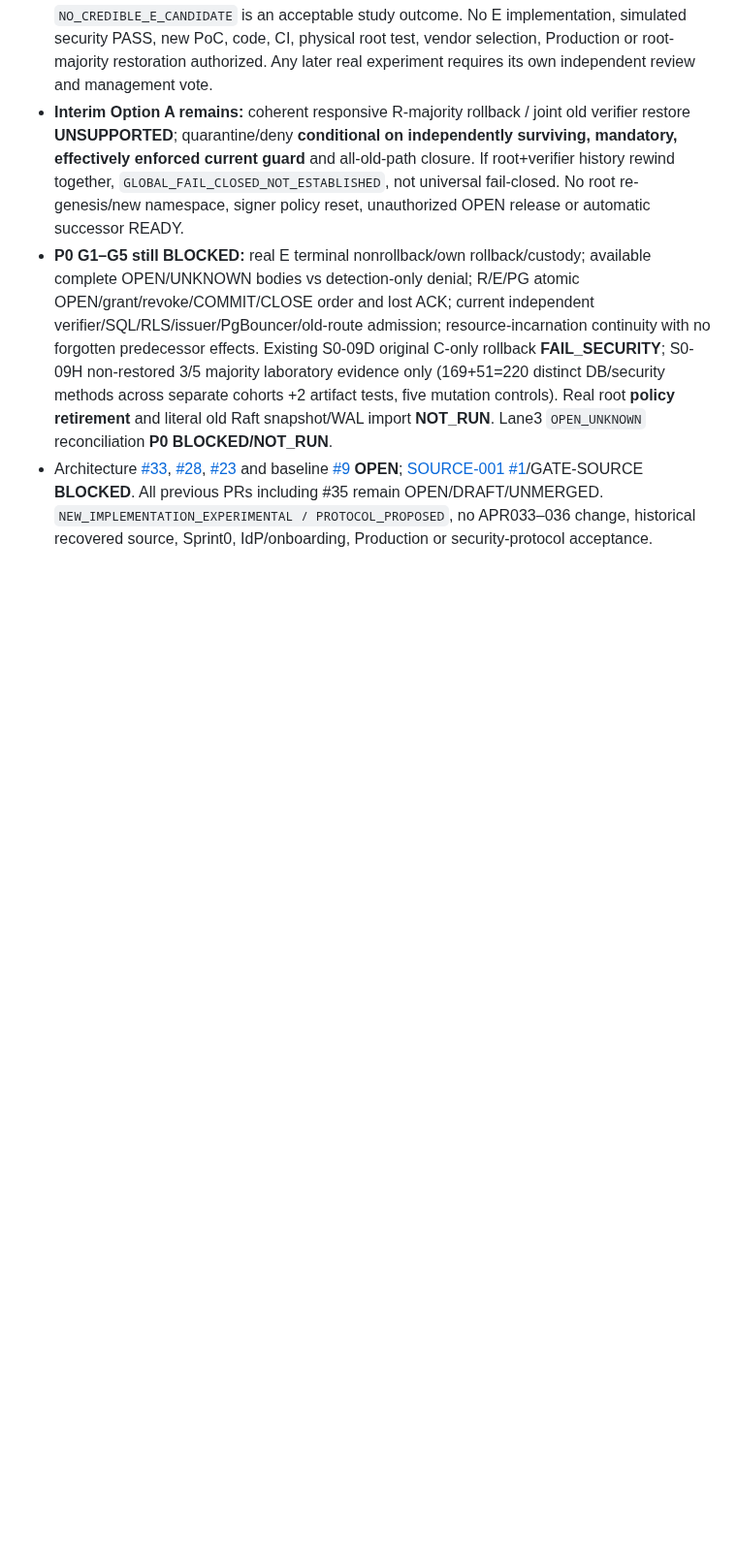
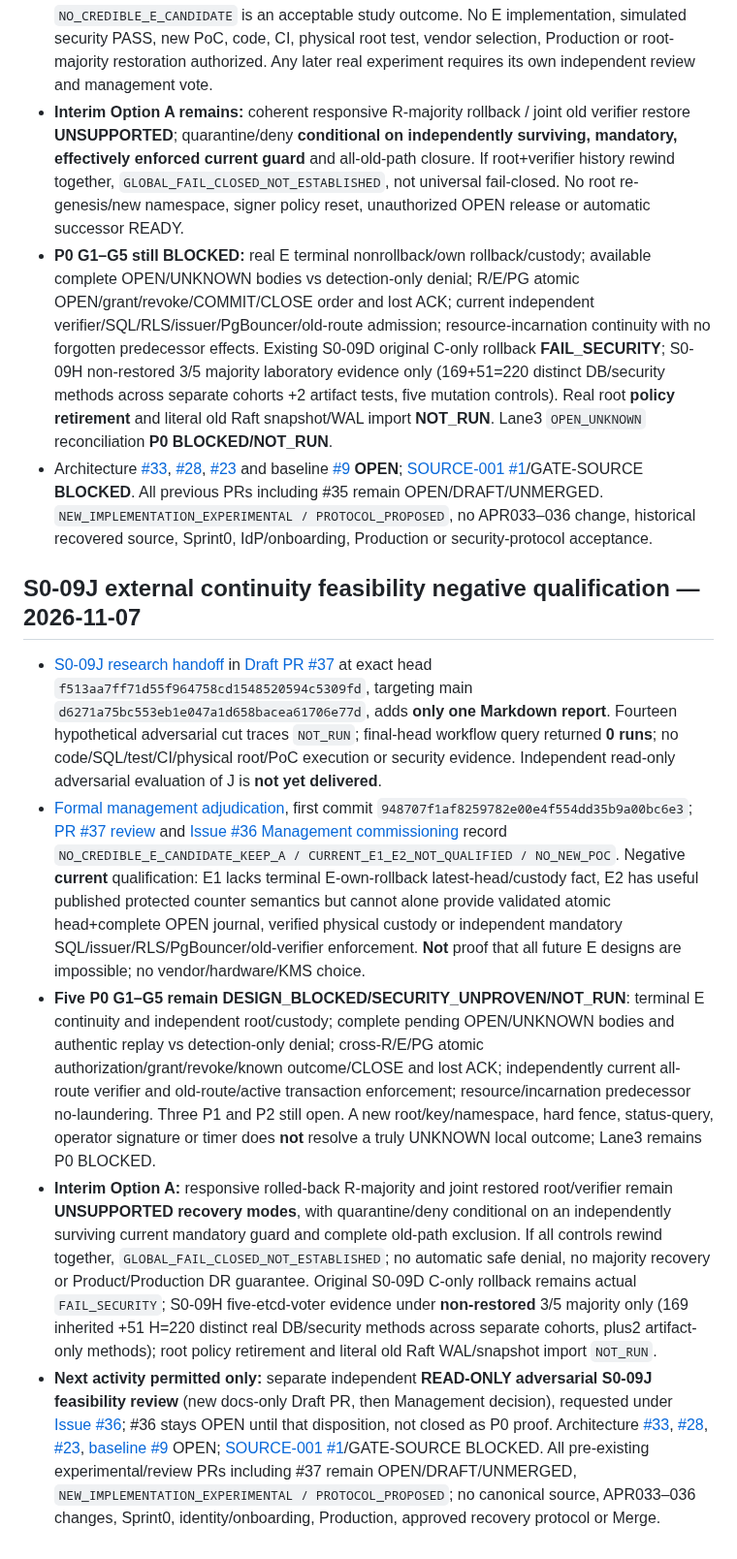
Before and after one commit to alireza-anari/cac-project, a Markdown page: docs/PROJECT_STATUS.md, the part around the change. Shown at 97% size. Rendered like a GitHub page; blank space fills up the shorter version.

Commit message:
docs(status): retain Option A after S0-09J negative E qualification and request independent review

```diff
--- a/docs/PROJECT_STATUS.md
+++ b/docs/PROJECT_STATUS.md
@@ -240,3 +240,12 @@ A separate branch hardened Action/dependency pins and added OpenAPI 3.1.1 struct
 - **Interim Option A remains:** coherent responsive R-majority rollback / joint old verifier restore **UNSUPPORTED**; quarantine/deny **conditional on independently surviving, mandatory, effectively enforced current guard** and all-old-path closure. If root+verifier history rewind together, `GLOBAL_FAIL_CLOSED_NOT_ESTABLISHED`, not universal fail-closed. No root re-genesis/new namespace, signer policy reset, unauthorized OPEN release or automatic successor READY.
 - **P0 G1–G5 still BLOCKED:** real E terminal nonrollback/own rollback/custody; available complete OPEN/UNKNOWN bodies vs detection-only denial; R/E/PG atomic OPEN/grant/revoke/COMMIT/CLOSE order and lost ACK; current independent verifier/SQL/RLS/issuer/PgBouncer/old-route admission; resource-incarnation continuity with no forgotten predecessor effects. Existing S0-09D original C-only rollback **FAIL_SECURITY**; S0-09H non-restored 3/5 majority laboratory evidence only (169+51=220 distinct DB/security methods across separate cohorts +2 artifact tests, five mutation controls). Real root **policy retirement** and literal old Raft snapshot/WAL import **NOT_RUN**. Lane3 `OPEN_UNKNOWN` reconciliation **P0 BLOCKED/NOT_RUN**.
 - Architecture [#33](https://github.com/alireza-anari/cac-project/issues/33), [#28](https://github.com/alireza-anari/cac-project/issues/28), [#23](https://github.com/alireza-anari/cac-project/issues/23) and baseline [#9](https://github.com/alireza-anari/cac-project/issues/9) **OPEN**; [SOURCE-001 #1](https://github.com/alireza-anari/cac-project/issues/1)/GATE-SOURCE **BLOCKED**. All previous PRs including #35 remain OPEN/DRAFT/UNMERGED. `NEW_IMPLEMENTATION_EXPERIMENTAL / PROTOCOL_PROPOSED`, no APR033–036 change, historical recovered source, Sprint0, IdP/onboarding, Production or security-protocol acceptance.
+
+
+## S0-09J external continuity feasibility negative qualification — 2026-11-07
+
+- [S0-09J research handoff](https://github.com/alireza-anari/cac-project/blob/f513aa7ff71d55f964758cd1548520594c5309fd/docs/architecture/S0_09J_EXTERNAL_CONTINUITY_FEASIBILITY_R0.md) in [Draft PR #37](https://github.com/alireza-anari/cac-project/pull/37) at exact head `f513aa7ff71d55f964758cd1548520594c5309fd`, targeting main `d6271a75bc553eb1e047a1d658bacea61706e77d`, adds **only one Markdown report**. Fourteen hypothetical adversarial cut traces `NOT_RUN`; final-head workflow query returned **0 runs**; no code/SQL/test/CI/physical root/PoC execution or security evidence. Independent read-only adversarial evaluation of J is **not yet delivered**.
+- [Formal management adjudication](architecture/S0_09J_FEASIBILITY_MANAGEMENT_RULING.md), first commit `948707f1af8259782e00e4f554dd35b9a00bc6e3`; [PR #37 review](https://github.com/alireza-anari/cac-project/pull/37#pullrequestreview-5813501309) and [Issue #36 Management commissioning](https://github.com/alireza-anari/cac-project/issues/36#issuecomment-6709604347) record `NO_CREDIBLE_E_CANDIDATE_KEEP_A / CURRENT_E1_E2_NOT_QUALIFIED / NO_NEW_POC`. Negative **current** qualification: E1 lacks terminal E-own-rollback latest-head/custody fact, E2 has useful published protected counter semantics but cannot alone provide validated atomic head+complete OPEN journal, verified physical custody or independent mandatory SQL/issuer/RLS/PgBouncer/old-verifier enforcement. **Not** proof that all future E designs are impossible; no vendor/hardware/KMS choice.
+- **Five P0 G1–G5 remain DESIGN_BLOCKED/SECURITY_UNPROVEN/NOT_RUN**: terminal E continuity and independent root/custody; complete pending OPEN/UNKNOWN bodies and authentic replay vs detection-only denial; cross-R/E/PG atomic authorization/grant/revoke/known outcome/CLOSE and lost ACK; independently current all-route verifier and old-route/active transaction enforcement; resource/incarnation predecessor no-laundering. Three P1 and P2 still open. A new root/key/namespace, hard fence, status-query, operator signature or timer does **not** resolve a truly UNKNOWN local outcome; Lane3 remains P0 BLOCKED.
+- **Interim Option A:** responsive rolled-back R-majority and joint restored root/verifier remain **UNSUPPORTED recovery modes**, with quarantine/deny conditional on an independently surviving current mandatory guard and complete old-path exclusion. If all controls rewind together, `GLOBAL_FAIL_CLOSED_NOT_ESTABLISHED`; no automatic safe denial, no majority recovery or Product/Production DR guarantee. Original S0-09D C-only rollback remains actual `FAIL_SECURITY`; S0-09H five-etcd-voter evidence under **non-restored** 3/5 majority only (169 inherited +51 H=220 distinct real DB/security methods across separate cohorts, plus2 artifact-only methods); root policy retirement and literal old Raft WAL/snapshot import `NOT_RUN`.
+- **Next activity permitted only:** separate independent **READ-ONLY adversarial S0-09J feasibility review** (new docs-only Draft PR, then Management decision), requested under [Issue #36](https://github.com/alireza-anari/cac-project/issues/36); #36 stays OPEN until that disposition, not closed as P0 proof. Architecture [#33](https://github.com/alireza-anari/cac-project/issues/33), [#28](https://github.com/alireza-anari/cac-project/issues/28), [#23](https://github.com/alireza-anari/cac-project/issues/23), [baseline #9](https://github.com/alireza-anari/cac-project/issues/9) OPEN; [SOURCE-001 #1](https://github.com/alireza-anari/cac-project/issues/1)/GATE-SOURCE BLOCKED. All pre-existing experimental/review PRs including #37 remain OPEN/DRAFT/UNMERGED, `NEW_IMPLEMENTATION_EXPERIMENTAL / PROTOCOL_PROPOSED`; no canonical source, APR033–036 changes, Sprint0, identity/onboarding, Production, approved recovery protocol or Merge.
```
